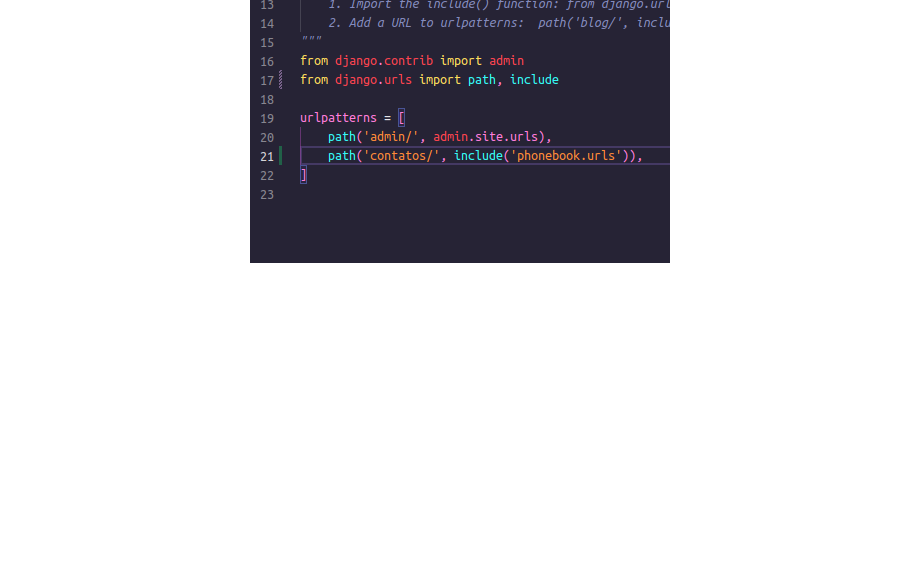
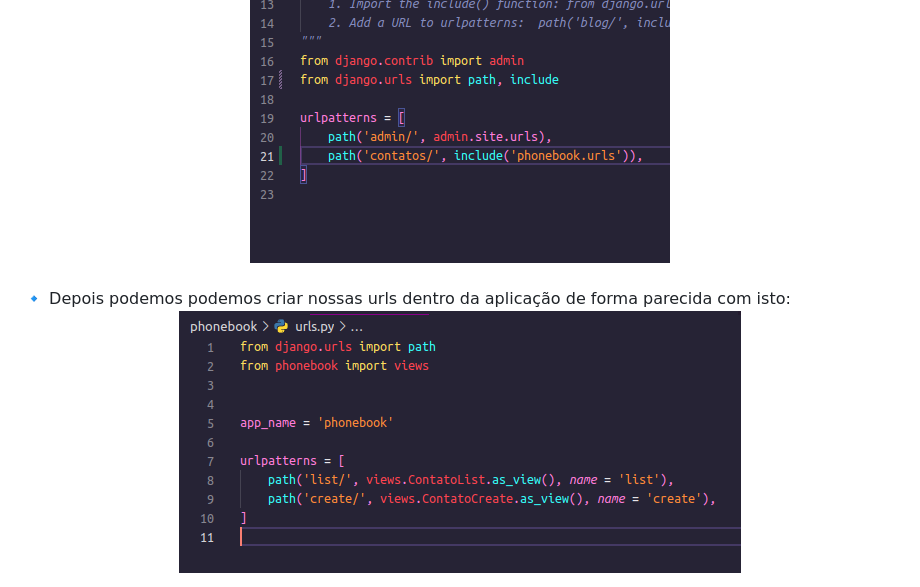
Before and after one commit to romulodeoliveirapython/Phonebook-Django, a Markdown page: README.md, the part around the change. Drawn GitHub-style; pictures changed too: readme-img/img26.png (added); blank space fills up the shorter version.

Commit message:
Edição da documentação referente às URLs

```diff
--- a/README.md
+++ b/README.md
@@ -406,3 +406,11 @@ Ex.: contato_list.html
 <div align="center">
     <img src="./readme-img/img24.png">
 </div>
+
+<br>
+🔹 Depois podemos podemos criar nossas urls dentro da aplicação de forma parecida com isto:
+
+<br>
+<div align="center">
+    <img src="./readme-img/img26.png">
+</div>
```
